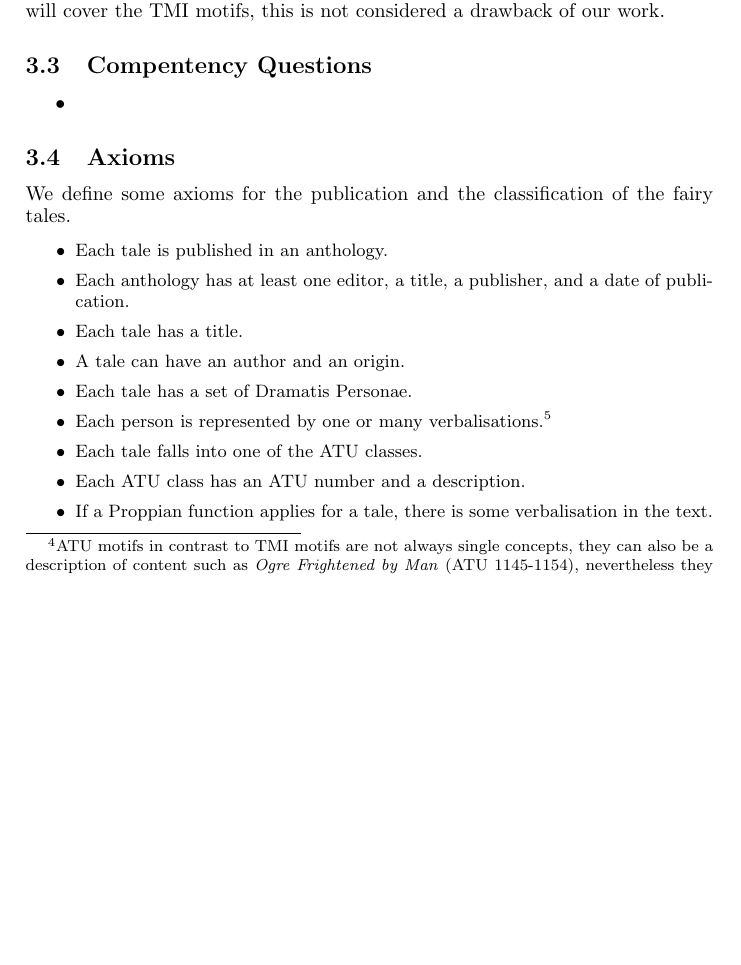
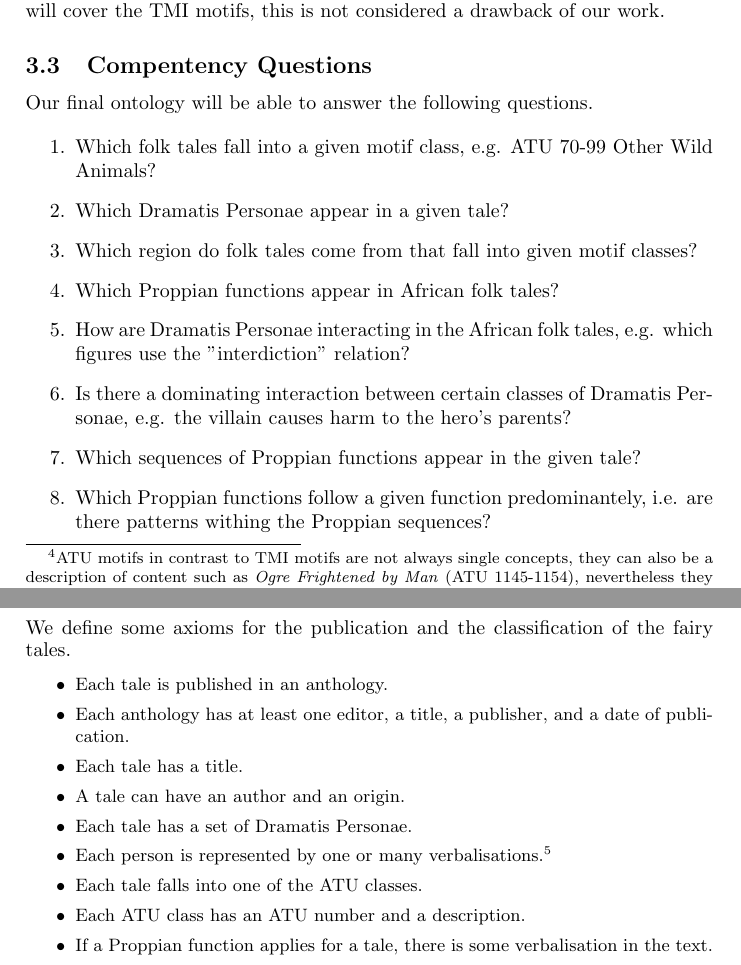
Before and after one commit to UrsaMinor17/Ontologies, a LaTeX document (Report/Ontologies.tex): part of page 3 of 13 before the commit and two parts of pages 3 and 4 of 13 after it, the two joined at a grey line, cut so that both start at the same text, the shorter picture padded with empty space. Compiled offline with pdfLaTeX.

Commit message:
More stories and Competency Questions

```diff
--- a/Report/Ontologies.tex
+++ b/Report/Ontologies.tex
@@ -72,9 +72,21 @@ The high formality of this structuralism allows something as complex and highly
 We are using the ATU index for the classification of our motifs, ignoring the TMI motifs for now, since the classification of tales in TMI motifs requires a vast amount of  knowledge in literary studies. Since Declerck et al.'s ontology will cover the TMI motifs, this is not considered a drawback of our work.
 
 	 \subsection{Compentency Questions}
-	 	\begin{itemize}
-			\item
-		\end{itemize}
+	 Our final ontology will be able to answer the following questions.
+
+	 	\begin{enumerate}
+	 		\item Which folk tales fall into a given motif class, e.g. ATU 70-99 Other Wild Animals?
+	 		\item Which Dramatis Personae appear in a given tale?
+	 		\item Which region do folk tales come from that fall into given motif classes?
+	 		\item Which Proppian functions appear in African folk tales?
+	 		\item How are Dramatis Personae interacting in the African folk tales, e.g. which figures use the "interdiction" relation?
+	 		\item Is there a dominating interaction between certain classes of Dramatis Personae, e.g. the villain causes harm to the hero's parents?
+	 		\item Which sequences of Proppian functions appear in the given tale?
+	 		\item Which Proppian functions follow a given function predominantely, i.e. are there patterns withing the Proppian sequences?
+	 		\item Who is the editor of an anthology with folk tales from a given origin?
+	 		\item How are Proppian functions verbalised, i.e. which words are used to describe events that fall into a given function class?
+	 	\end{enumerate}
+
 
 	\subsection{Axioms}
 	\label{axes}
```
Also changed, not shown: Report/Ontologies.pdf, Report/Ontologies.tex (7 more changed lines), 4 other files.
